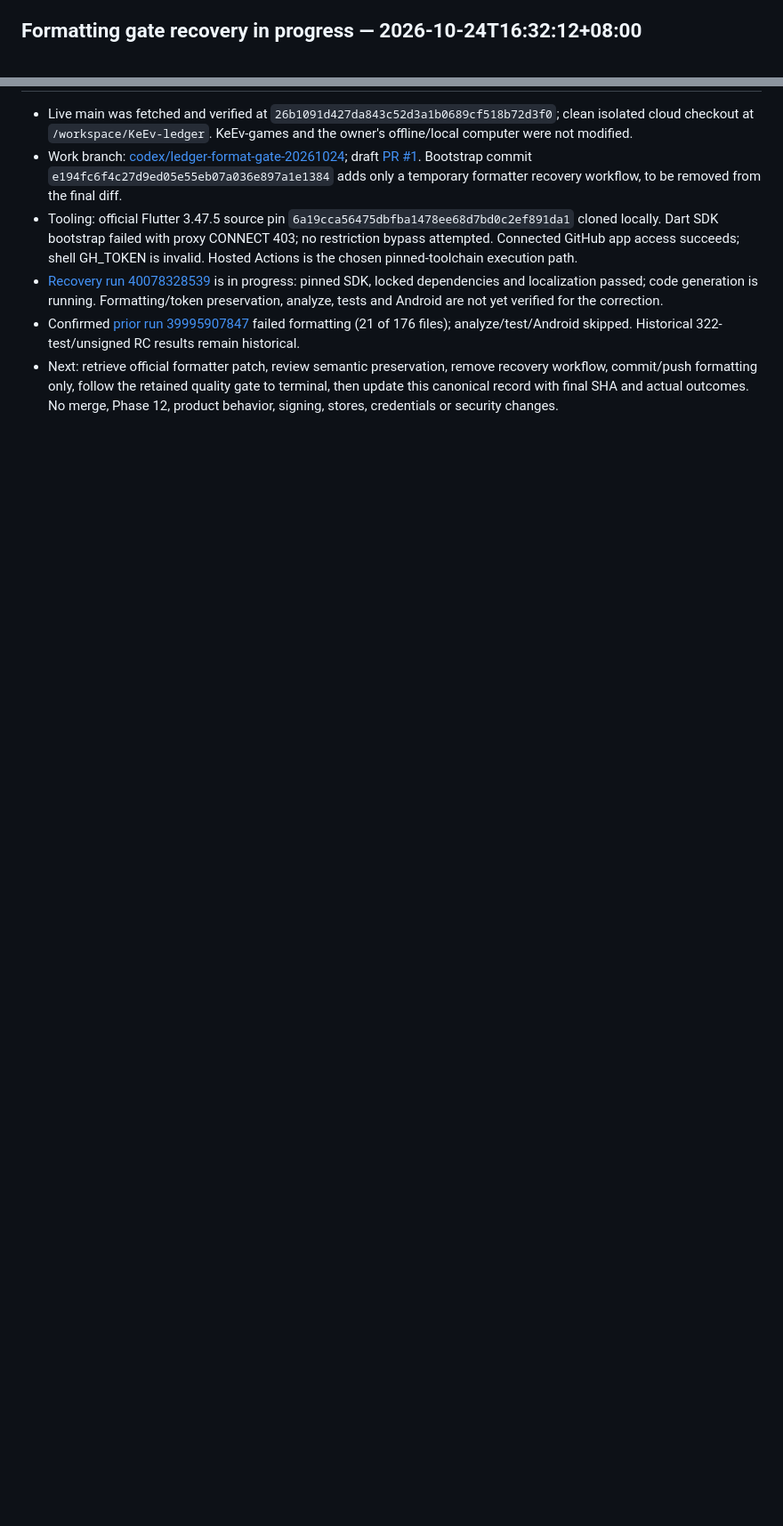
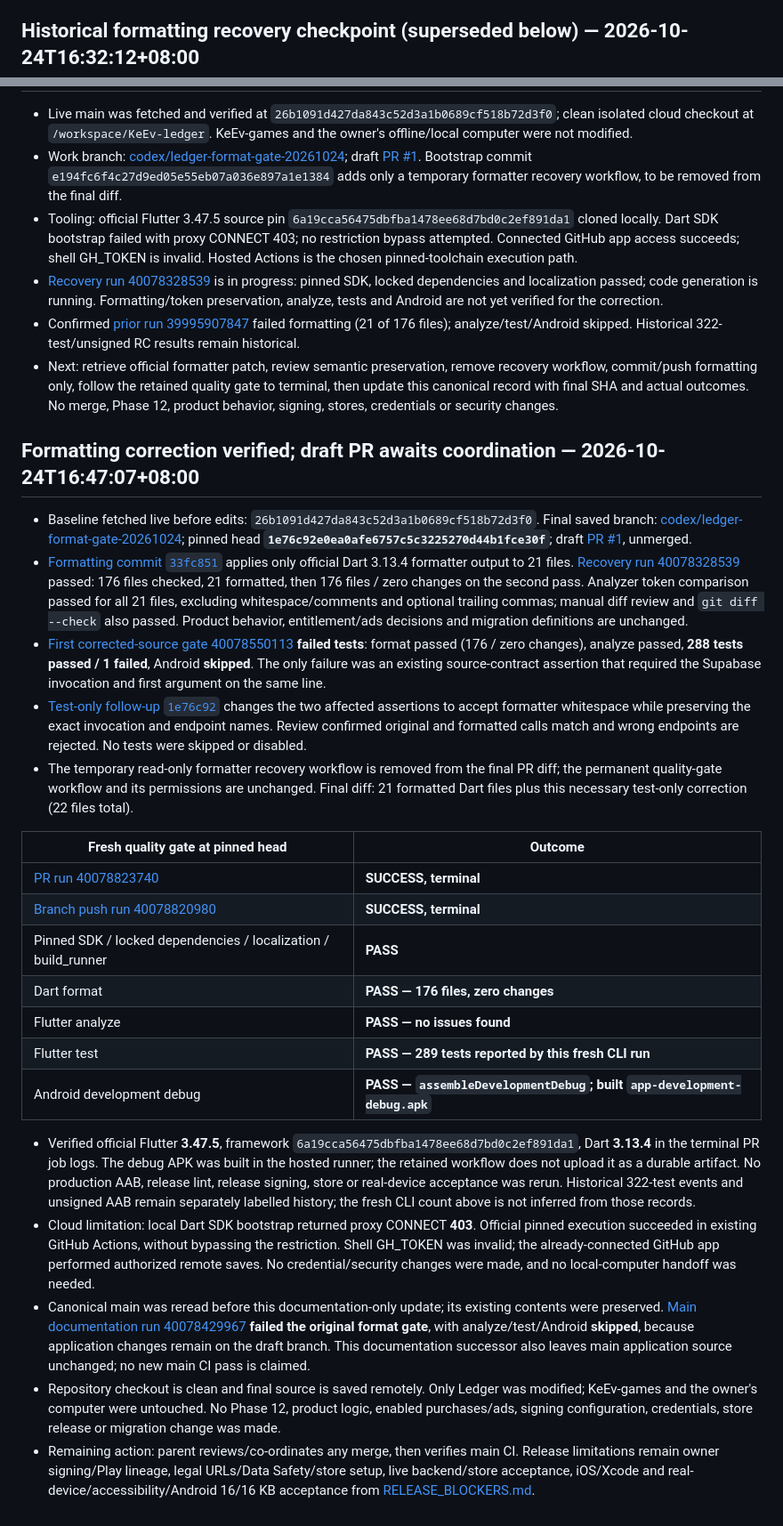
Before and after one commit to wizardkeith/KeEv-ledger, a Markdown page: PROJECT_STATE.md, 2 parts joined by grey strips. Shown at 89% size. Drawn GitHub-style; blank space fills up the shorter version.

Commit message:
docs: record verified Ledger formatting PR and fresh CI outcomes

```diff
--- a/PROJECT_STATE.md
+++ b/PROJECT_STATE.md
@@ -72,7 +72,7 @@ Report the last verified update time. Local-only changes and unreachable tasks m
 - This closing update changes only `PROJECT_STATE.md`. Documentation diff/whitespace checks and normal remote push/readback are performed; no application code, assets, builds/tests, Site/Wix publication, settings or local Unity work are changed. Prior product, acceptance and release limitations remain in force.
 - Next: parent reads back this closing documentation SHA and current update time; future application work follows the owner's explicit task and must preserve unsynchronized local work.
 
-## Formatting gate recovery in progress — 2026-10-24T16:32:12+08:00
+## Historical formatting recovery checkpoint (superseded below) — 2026-10-24T16:32:12+08:00
 
 - Live main was fetched and verified at `26b1091d427da843c52d3a1b0689cf518b72d3f0`; clean isolated cloud checkout at `/workspace/KeEv-ledger`. KeEv-games and the owner's offline/local computer were not modified.
 - Work branch: [codex/ledger-format-gate-20261024](https://github.com/wizardkeith/KeEv-ledger/tree/codex/ledger-format-gate-20261024); draft [PR #1](https://github.com/wizardkeith/KeEv-ledger/pull/1). Bootstrap commit `e194fc6f4c27d9ed05e55eb07a036e897a1e1384` adds only a temporary formatter recovery workflow, to be removed from the final diff.
@@ -80,3 +80,27 @@ Report the last verified update time. Local-only changes and unreachable tasks m
 - [Recovery run 40078328539](https://github.com/wizardkeith/KeEv-ledger/actions/runs/40078328539) is in progress: pinned SDK, locked dependencies and localization passed; code generation is running. Formatting/token preservation, analyze, tests and Android are not yet verified for the correction.
 - Confirmed [prior run 39995907847](https://github.com/wizardkeith/KeEv-ledger/actions/runs/39995907847) failed formatting (21 of 176 files); analyze/test/Android skipped. Historical 322-test/unsigned RC results remain historical.
 - Next: retrieve official formatter patch, review semantic preservation, remove recovery workflow, commit/push formatting only, follow the retained quality gate to terminal, then update this canonical record with final SHA and actual outcomes. No merge, Phase 12, product behavior, signing, stores, credentials or security changes.
+
+## Formatting correction verified; draft PR awaits coordination — 2026-10-24T16:47:07+08:00
+
+- Baseline fetched live before edits: `26b1091d427da843c52d3a1b0689cf518b72d3f0`. Final saved branch: [codex/ledger-format-gate-20261024](https://github.com/wizardkeith/KeEv-ledger/tree/1e76c92e0ea0afe6757c5c3225270d44b1fce30f); pinned head **`1e76c92e0ea0afe6757c5c3225270d44b1fce30f`**; draft [PR #1](https://github.com/wizardkeith/KeEv-ledger/pull/1), unmerged.
+- [Formatting commit `33fc851`](https://github.com/wizardkeith/KeEv-ledger/commit/33fc851f1877cd26a3acdbadbfe758a3a730859f) applies only official Dart 3.13.4 formatter output to 21 files. [Recovery run 40078328539](https://github.com/wizardkeith/KeEv-ledger/actions/runs/40078328539) passed: 176 files checked, 21 formatted, then 176 files / zero changes on the second pass. Analyzer token comparison passed for all 21 files, excluding whitespace/comments and optional trailing commas; manual diff review and `git diff --check` also passed. Product behavior, entitlement/ads decisions and migration definitions are unchanged.
+- [First corrected-source gate 40078550113](https://github.com/wizardkeith/KeEv-ledger/actions/runs/40078550113) **failed tests**: format passed (176 / zero changes), analyze passed, **288 tests passed / 1 failed**, Android **skipped**. The only failure was an existing source-contract assertion that required the Supabase invocation and first argument on the same line.
+- [Test-only follow-up `1e76c92`](https://github.com/wizardkeith/KeEv-ledger/commit/1e76c92e0ea0afe6757c5c3225270d44b1fce30f) changes the two affected assertions to accept formatter whitespace while preserving the exact invocation and endpoint names. Review confirmed original and formatted calls match and wrong endpoints are rejected. No tests were skipped or disabled.
+- The temporary read-only formatter recovery workflow is removed from the final PR diff; the permanent quality-gate workflow and its permissions are unchanged. Final diff: 21 formatted Dart files plus this necessary test-only correction (22 files total).
+
+| Fresh quality gate at pinned head | Outcome |
+| --- | --- |
+| [PR run 40078823740](https://github.com/wizardkeith/KeEv-ledger/actions/runs/40078823740) | **SUCCESS, terminal** |
+| [Branch push run 40078820980](https://github.com/wizardkeith/KeEv-ledger/actions/runs/40078820980) | **SUCCESS, terminal** |
+| Pinned SDK / locked dependencies / localization / build_runner | **PASS** |
+| Dart format | **PASS — 176 files, zero changes** |
+| Flutter analyze | **PASS — no issues found** |
+| Flutter test | **PASS — 289 tests reported by this fresh CLI run** |
+| Android development debug | **PASS — `assembleDevelopmentDebug`; built `app-development-debug.apk`** |
+
+- Verified official Flutter **3.47.5**, framework `6a19cca56475dbfba1478ee68d7bd0c2ef891da1`, Dart **3.13.4** in the terminal PR job logs. The debug APK was built in the hosted runner; the retained workflow does not upload it as a durable artifact. No production AAB, release lint, release signing, store or real-device acceptance was rerun. Historical 322-test events and unsigned AAB remain separately labelled history; the fresh CLI count above is not inferred from those records.
+- Cloud limitation: local Dart SDK bootstrap returned proxy CONNECT **403**. Official pinned execution succeeded in existing GitHub Actions, without bypassing the restriction. Shell GH_TOKEN was invalid; the already-connected GitHub app performed authorized remote saves. No credential/security changes were made, and no local-computer handoff was needed.
+- Canonical main was reread before this documentation-only update; its existing contents were preserved. [Main documentation run 40078429967](https://github.com/wizardkeith/KeEv-ledger/actions/runs/40078429967) **failed the original format gate**, with analyze/test/Android **skipped**, because application changes remain on the draft branch. This documentation successor also leaves main application source unchanged; no new main CI pass is claimed.
+- Repository checkout is clean and final source is saved remotely. Only Ledger was modified; KeEv-games and the owner's computer were untouched. No Phase 12, product logic, enabled purchases/ads, signing configuration, credentials, store release or migration change was made.
+- Remaining action: parent reviews/co-ordinates any merge, then verifies main CI. Release limitations remain owner signing/Play lineage, legal URLs/Data Safety/store setup, live backend/store acceptance, iOS/Xcode and real-device/accessibility/Android 16/16 KB acceptance from [RELEASE_BLOCKERS.md](docs/RELEASE_BLOCKERS.md).
```
Also changed, not shown: other parts of PROJECT_STATE.md (+7 -7 lines).
